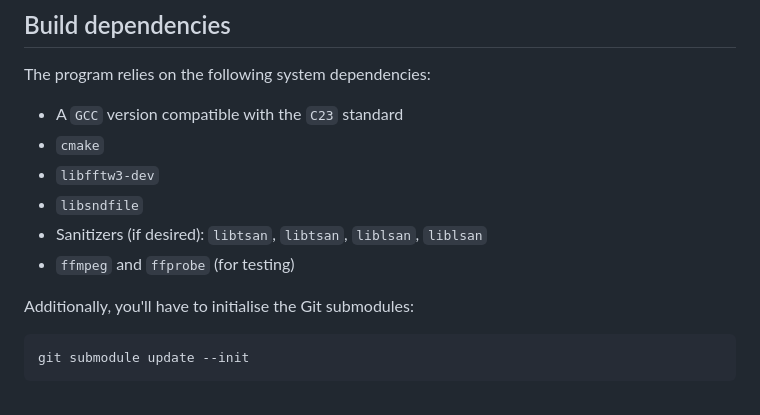
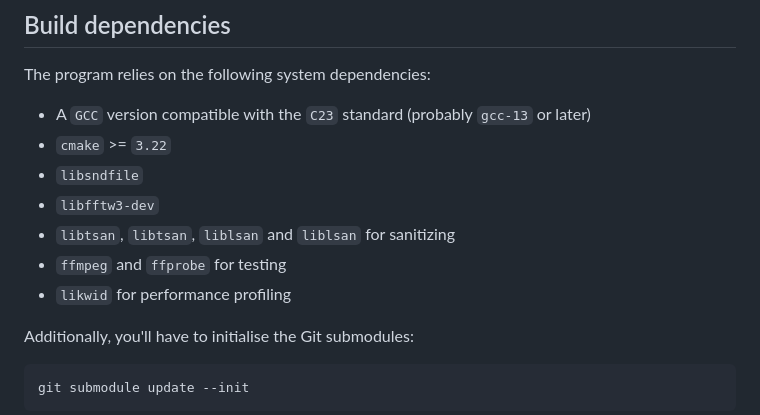
Before and after one commit to a-mango/HPC, a Markdown page: code/README.md, the part around one of its changes. Drawn GitHub-style.

Commit message:
doc: rework run instructions

```diff
--- a/code/README.md
+++ b/code/README.md
@@ -4,12 +4,14 @@
 
 The program relies on the following system dependencies:
 
-- A `GCC` version compatible with the `C23` standard
-- `cmake`
+- A `GCC` version compatible with the `C23` standard (probably `gcc-13` or
+  later)
+- `cmake` >= `3.22`
+- `libsndfile`
 - `libfftw3-dev`
-- `libsndfile`
-- Sanitizers (if desired): `libtsan`, `libtsan`, `liblsan`, `liblsan`
-- `ffmpeg` and `ffprobe` (for testing)
+- `libtsan`, `libtsan`, `liblsan` and `liblsan` for sanitizing
+- `ffmpeg` and `ffprobe` for testing
+- `likwid` for performance profiling
 
 Additionally, you'll have to initialise the Git submodules:
 
```
Also changed, not shown: other parts of code/README.md (+3 -1 lines).
